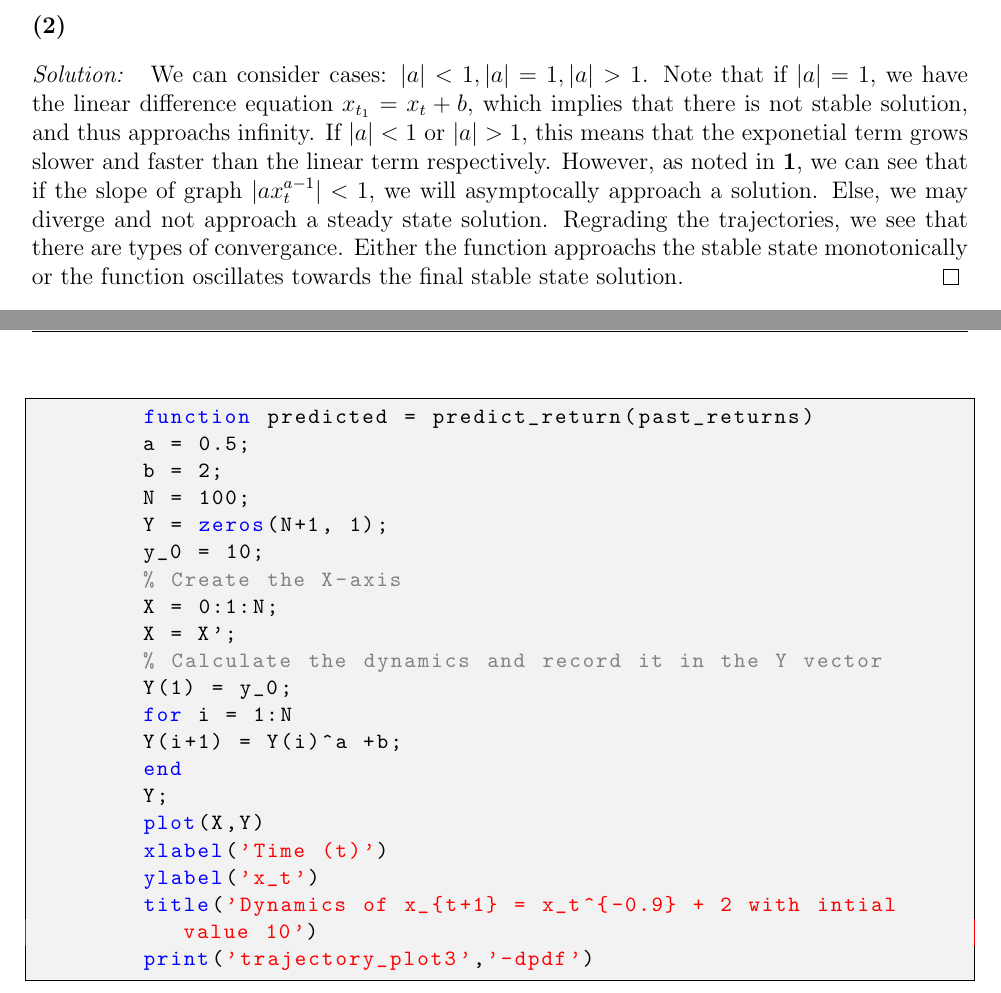
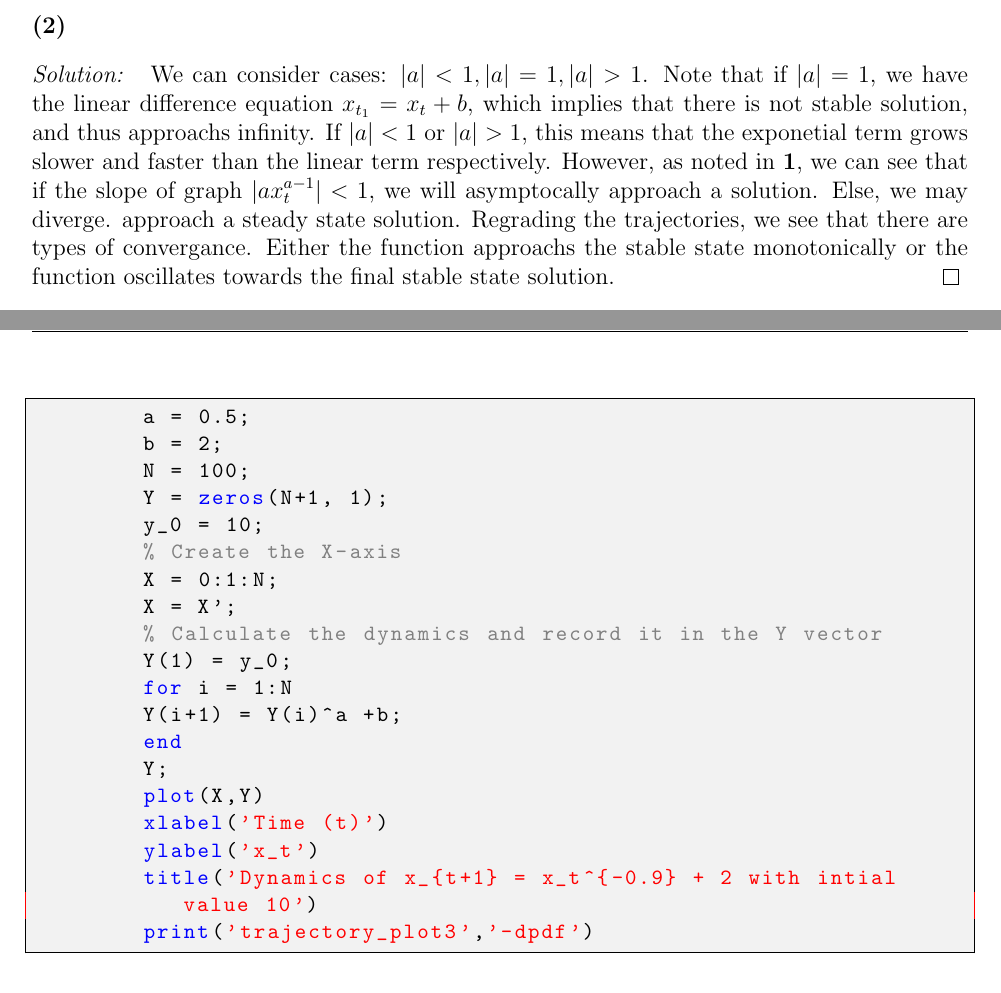
Before and after one commit to anthonykyoon/notes-latex, a LaTeX problem sheet (PSET1.tex): two parts of pages 1 and 9 of 14, joined at a grey line, cut so that both start at the same text. Compiled offline with pdfLaTeX.

Commit message:
added notes

```diff
--- a/PSET1.tex
+++ b/PSET1.tex
@@ -96,7 +96,7 @@ Dynamics in a Non-linear system.
 \begin{subprob}
 \end{subprob}
 \begin{subsol}
-We can consider cases: $|a| < 1, |a| = 1, |a| > 1$. Note that if $|a| = 1$, we have the linear difference equation $x_{t_1} = x_t + b$, which implies that there is not stable solution, and thus approachs infinity. If $|a| < 1$ or $|a| > 1$, this means that the exponetial term grows slower and faster than the linear term respectively. However, as noted in \textbf{1}, we can see that if the slope of graph $|ax_t^{a-1}| < 1$, we will asymptocally approach a solution. Else, we may diverge and not
+We can consider cases: $|a| < 1, |a| = 1, |a| > 1$. Note that if $|a| = 1$, we have the linear difference equation $x_{t_1} = x_t + b$, which implies that there is not stable solution, and thus approachs infinity. If $|a| < 1$ or $|a| > 1$, this means that the exponetial term grows slower and faster than the linear term respectively. However, as noted in \textbf{1}, we can see that if the slope of graph $|ax_t^{a-1}| < 1$, we will asymptocally approach a solution. Else, we may diverge.
 approach a steady state solution. Regrading the trajectories, we see that there are types of convergance. Either the function approachs the stable state monotonically or the function oscillates towards the final stable state solution.
 \end{subsol}
 \begin{subprob}
@@ -215,7 +212,6 @@ approach a steady state solution. Regrading the trajectories, we see that there
     \end{figure}
     \newpage
     \begin{lstlisting}
-        function predicted = predict_return(past_returns)
         a = 0.5;
         b = 2;
         N = 100;
```
Also changed, not shown: PSET1.pdf, PSET1.tex (4 more changed lines).
